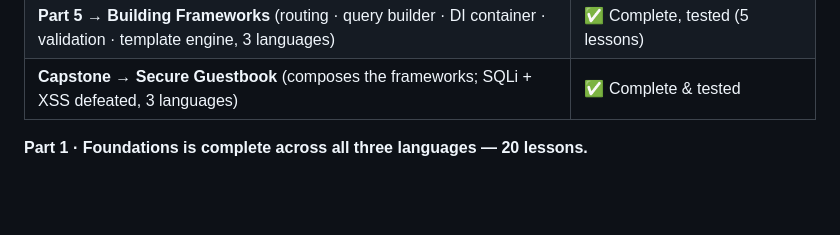
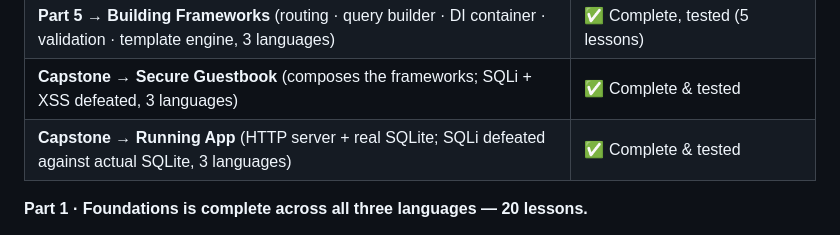
Before and after one commit to angolardevops/systems-programming-academy, a Markdown page: README.md, the part around the change. Rendered like a GitHub page; blank space fills up the shorter version.

Commit message:
README: note the running-app extension (HTTP + real SQLite)

```diff
--- a/README.md
+++ b/README.md
@@ -29,6 +29,7 @@ bar over time.
 | **Part 4 → Concurrency & Parallelism** (3 lessons + mini-NGINX, 3 languages) | ✅ Complete, tested & benchmarked |
 | **Part 5 → Building Frameworks** (routing · query builder · DI container · validation · template engine, 3 languages) | ✅ Complete, tested (5 lessons) |
 | **Capstone → Secure Guestbook** (composes the frameworks; SQLi + XSS defeated, 3 languages) | ✅ Complete & tested |
+| **Capstone → Running App** (HTTP server + real SQLite; SQLi defeated against actual SQLite, 3 languages) | ✅ Complete & tested |
 
 **Part 1 · Foundations is complete across all three languages — 20 lessons.**
 
```
